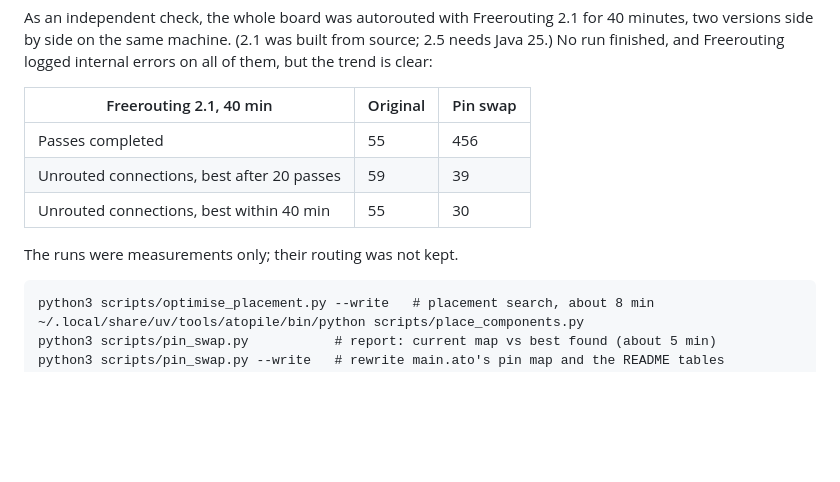
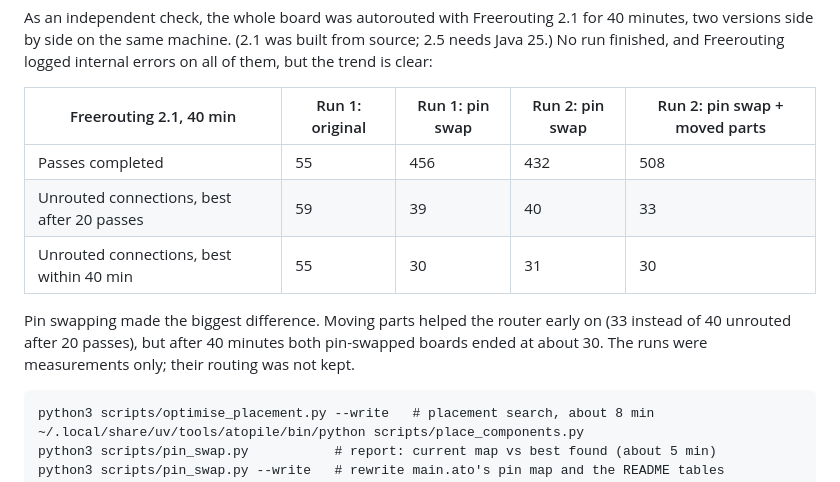
Before and after one commit to cHemingway/llm_circuitgen_tests, a Markdown page: atopile/README.md, the part around the change. Rendered like a GitHub page; blank space fills up the shorter version.

Commit message:
atopile README: Freerouting comparison of the part moves
Co-Authored-By: Claude Opus 5.5 <noreply@anthropic.com>
Claude-Session: https://claude.ai/code/session_01NqBEt2iCuw3VMJkgzgPtpr

````diff
--- a/atopile/README.md
+++ b/atopile/README.md
@@ -208,13 +208,16 @@ As an independent check, the whole board was autorouted with Freerouting
 built from source; 2.5 needs Java 25.) No run finished, and Freerouting
 logged internal errors on all of them, but the trend is clear:
 
-| Freerouting 2.1, 40 min | Original | Pin swap |
-|---|---|---|
-| Passes completed | 55 | 456 |
-| Unrouted connections, best after 20 passes | 59 | 39 |
-| Unrouted connections, best within 40 min | 55 | 30 |
+| Freerouting 2.1, 40 min | Run 1: original | Run 1: pin swap | Run 2: pin swap | Run 2: pin swap + moved parts |
+|---|---|---|---|---|
+| Passes completed | 55 | 456 | 432 | 508 |
+| Unrouted connections, best after 20 passes | 59 | 39 | 40 | 33 |
+| Unrouted connections, best within 40 min | 55 | 30 | 31 | 30 |
 
-The runs were measurements only; their routing was not kept.
+Pin swapping made the biggest difference. Moving parts helped the router
+early on (33 instead of 40 unrouted after 20 passes), but after 40 minutes
+both pin-swapped boards ended at about 30. The runs were measurements only;
+their routing was not kept.
 
 ```
 python3 scripts/optimise_placement.py --write   # placement search, about 8 min
````
